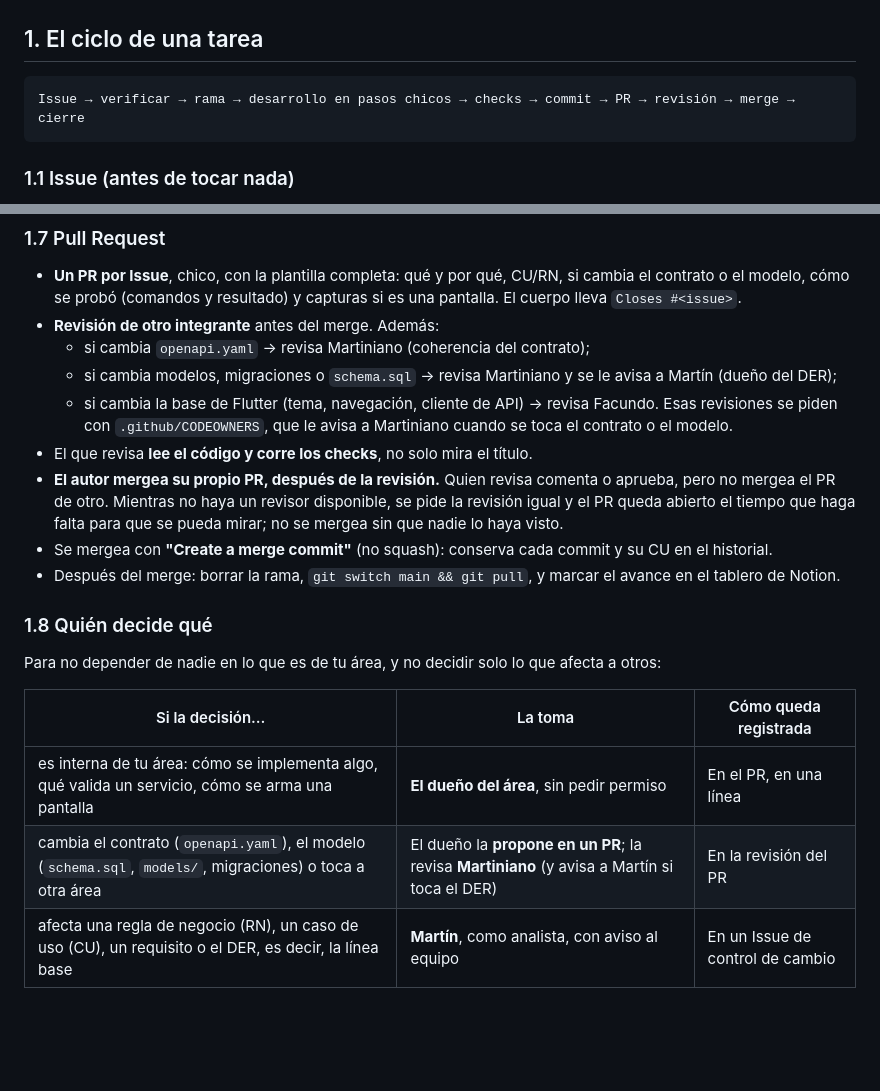
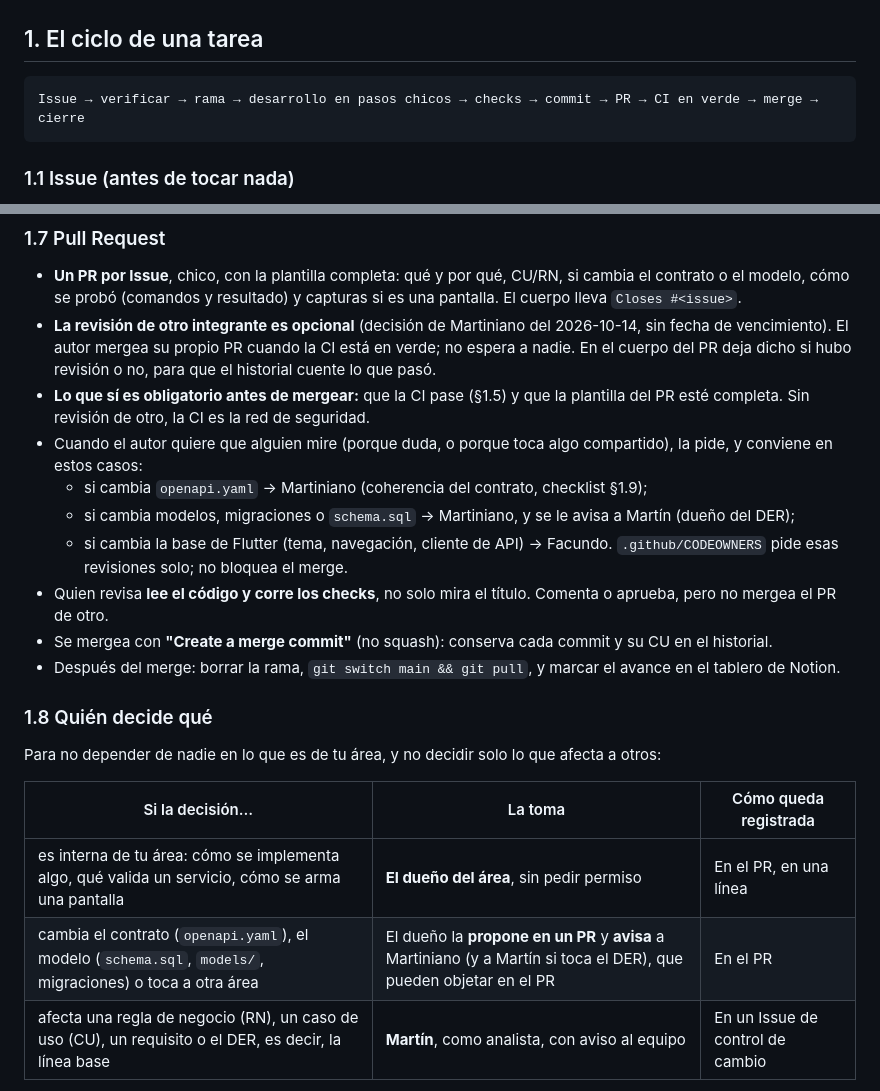
Before and after one commit to Martiherenu1/ProyectoVanFull, a Markdown page: CONTRIBUTING.md, 2 parts joined by grey strips. Drawn GitHub-style; blank space fills up the shorter version.

Commit message:
docs(comun): la revisión de otro integrante pasa a ser opcional
Decisión de Martiniano del 2026-10-14, sin fecha de vencimiento: el autor mergea su propio PR y
deja dicho en el cuerpo si hubo revisión. Lo que sigue siendo obligatorio es la CI en verde y la
plantilla completa; sin revisión de otro, la CI es la red.

Cuando se pide revisión, siguen valiendo los destinatarios por tipo de cambio (contrato, modelo,
base de Flutter), ahora como aviso. §1.8: quien propone un cambio de contrato o modelo avisa a
Martiniano y a Martín en vez de esperar su revisión. El aviso a Martín por cambios en el DER se
mantiene.

Refs #22

Co-Authored-By: Claude Sonnet 5.5 <noreply@anthropic.com>

````diff
--- a/CONTRIBUTING.md
+++ b/CONTRIBUTING.md
@@ -12,7 +12,7 @@ duda, marcar `PENDIENTE DE VALIDACIÓN` y consultar.
 ## 1. El ciclo de una tarea
 
 ```
-Issue → verificar → rama → desarrollo en pasos chicos → checks → commit → PR → revisión → merge → cierre
+Issue → verificar → rama → desarrollo en pasos chicos → checks → commit → PR → CI en verde → merge → cierre
 ```
 
 ### 1.1 Issue (antes de tocar nada)
@@ -96,15 +96,18 @@ con ayuda de IA.
 
 - **Un PR por Issue**, chico, con la plantilla completa: qué y por qué, CU/RN, si cambia el contrato o el modelo,
   cómo se probó (comandos y resultado) y capturas si es una pantalla. El cuerpo lleva `Closes #<issue>`.
-- **Revisión de otro integrante** antes del merge. Además:
-  - si cambia `openapi.yaml` → revisa Martiniano (coherencia del contrato);
-  - si cambia modelos, migraciones o `schema.sql` → revisa Martiniano y se le avisa a Martín (dueño del DER);
-  - si cambia la base de Flutter (tema, navegación, cliente de API) → revisa Facundo.
-  Esas revisiones se piden con `.github/CODEOWNERS`, que le avisa a Martiniano cuando se toca el contrato o el modelo.
-- El que revisa **lee el código y corre los checks**, no solo mira el título.
-- **El autor mergea su propio PR, después de la revisión.** Quien revisa comenta o aprueba, pero no mergea el PR
-  de otro. Mientras no haya un revisor disponible, se pide la revisión igual y el PR queda abierto el tiempo que
-  haga falta para que se pueda mirar; no se mergea sin que nadie lo haya visto.
+- **La revisión de otro integrante es opcional** (decisión de Martiniano del 2026-10-14, sin fecha de
+  vencimiento). El autor mergea su propio PR cuando la CI está en verde; no espera a nadie. En el cuerpo del PR
+  deja dicho si hubo revisión o no, para que el historial cuente lo que pasó.
+- **Lo que sí es obligatorio antes de mergear:** que la CI pase (§1.5) y que la plantilla del PR esté completa.
+  Sin revisión de otro, la CI es la red de seguridad.
+- Cuando el autor quiere que alguien mire (porque duda, o porque toca algo compartido), la pide, y conviene en estos casos:
+  - si cambia `openapi.yaml` → Martiniano (coherencia del contrato, checklist §1.9);
+  - si cambia modelos, migraciones o `schema.sql` → Martiniano, y se le avisa a Martín (dueño del DER);
+  - si cambia la base de Flutter (tema, navegación, cliente de API) → Facundo.
+  `.github/CODEOWNERS` pide esas revisiones solo; no bloquea el merge.
+- Quien revisa **lee el código y corre los checks**, no solo mira el título. Comenta o aprueba, pero no mergea el
+  PR de otro.
 - Se mergea con **"Create a merge commit"** (no squash): conserva cada commit y su CU en el historial.
 - Después del merge: borrar la rama, `git switch main && git pull`, y marcar el avance en el tablero de Notion.
 
@@ -115,7 +118,7 @@ Para no depender de nadie en lo que es de tu área, y no decidir solo lo que afe
 | Si la decisión… | La toma | Cómo queda registrada |
 |---|---|---|
 | es interna de tu área: cómo se implementa algo, qué valida un servicio, cómo se arma una pantalla | **El dueño del área**, sin pedir permiso | En el PR, en una línea |
-| cambia el contrato (`openapi.yaml`), el modelo (`schema.sql`, `models/`, migraciones) o toca a otra área | El dueño la **propone en un PR**; la revisa **Martiniano** (y avisa a Martín si toca el DER) | En la revisión del PR |
+| cambia el contrato (`openapi.yaml`), el modelo (`schema.sql`, `models/`, migraciones) o toca a otra área | El dueño la **propone en un PR** y **avisa** a Martiniano (y a Martín si toca el DER), que pueden objetar en el PR | En el PR |
 | afecta una regla de negocio (RN), un caso de uso (CU), un requisito o el DER, es decir, la línea base | **Martín**, como analista, con aviso al equipo | En un Issue de control de cambio |
 
 Si no está claro en cuál de las tres cae, se trata como la segunda. Y si un agente de IA no sabe a quién le toca,
````
